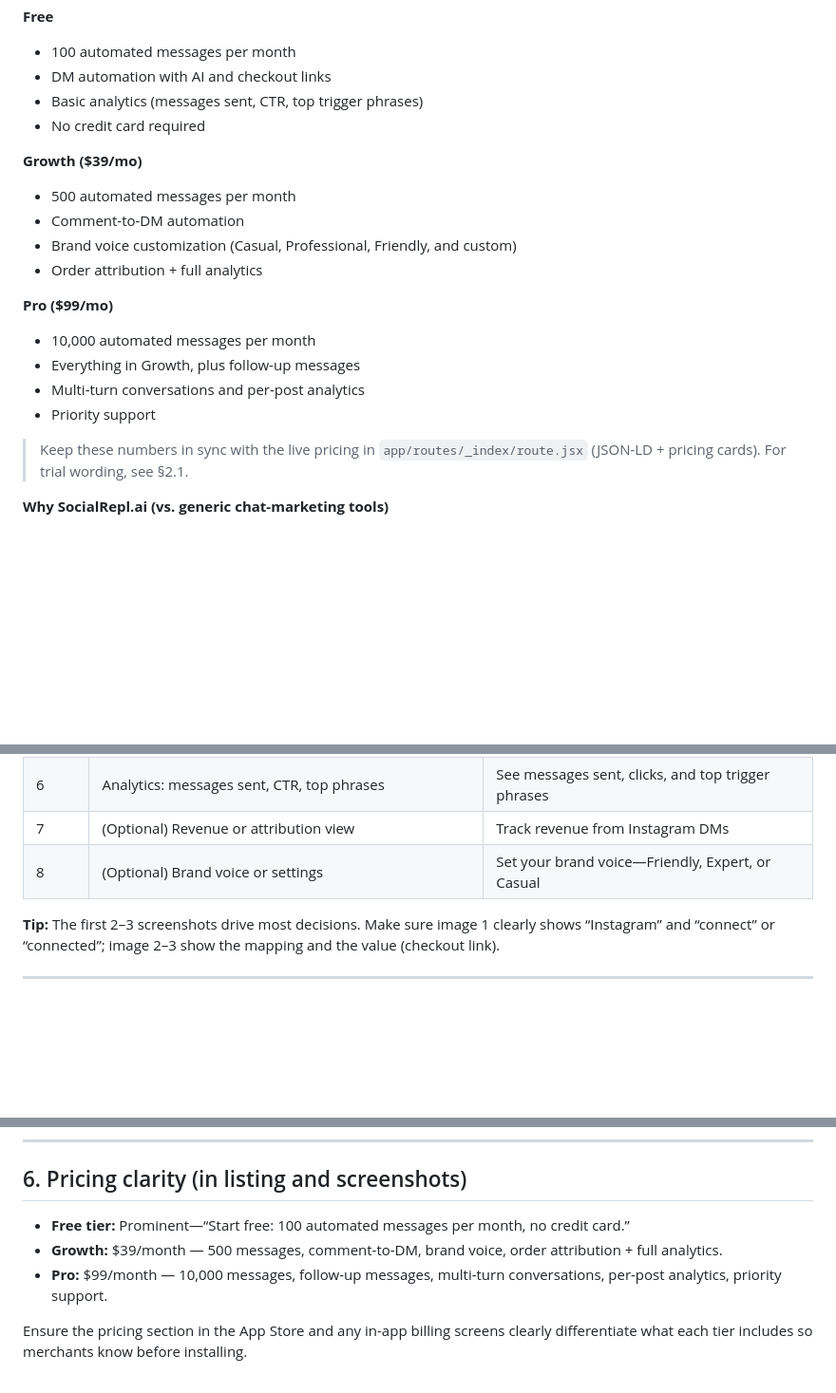
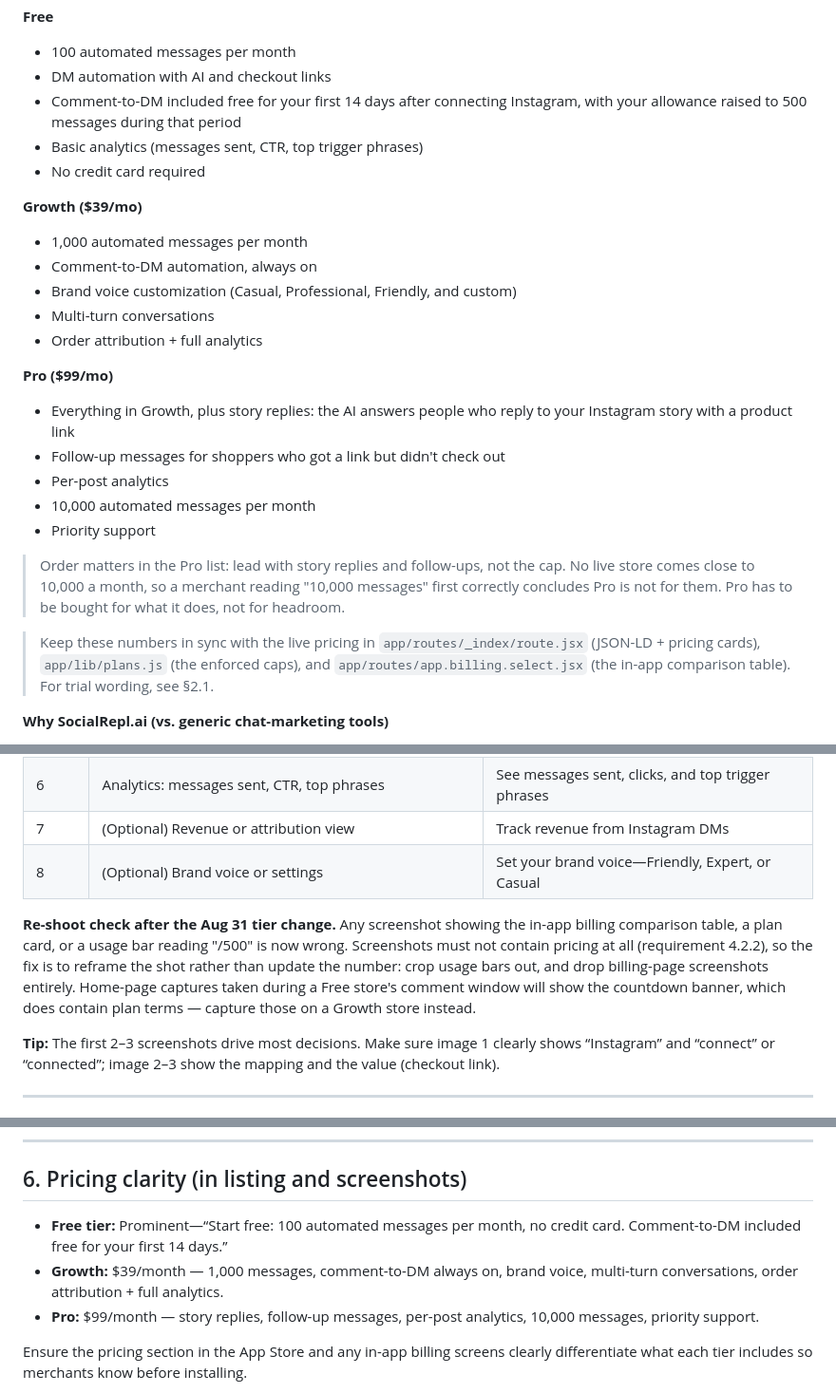
Before and after one commit to s99865834-alt/dm-checkout-ai, a Markdown page: docs/APP-STORE-LISTING-ASO.md, 3 parts joined by grey strips. Shown at 95% size. GitHub-like rendering; blank space fills up the shorter version.

```diff
--- a/docs/APP-STORE-LISTING-ASO.md
+++ b/docs/APP-STORE-LISTING-ASO.md
@@ -218,22 +264,32 @@ SocialRepl.ai is a Shopify-native AI sales agent. Unlike generic chat-marketing
 **Free**
 - 100 automated messages per month
 - DM automation with AI and checkout links
+- Comment-to-DM included free for your first 14 days after connecting Instagram,
+  with your allowance raised to 500 messages during that period
 - Basic analytics (messages sent, CTR, top trigger phrases)
 - No credit card required
 
 **Growth ($39/mo)**
-- 500 automated messages per month
-- Comment-to-DM automation
+- 1,000 automated messages per month
+- Comment-to-DM automation, always on
 - Brand voice customization (Casual, Professional, Friendly, and custom)
+- Multi-turn conversations
 - Order attribution + full analytics
 
 **Pro ($99/mo)**
+- Everything in Growth, plus story replies: the AI answers people who reply to
+  your Instagram story with a product link
+- Follow-up messages for shoppers who got a link but didn't check out
+- Per-post analytics
 - 10,000 automated messages per month
-- Everything in Growth, plus follow-up messages
-- Multi-turn conversations and per-post analytics
 - Priority support
 
-> Keep these numbers in sync with the live pricing in `app/routes/_index/route.jsx` (JSON-LD + pricing cards). For trial wording, see §2.1.
+> Order matters in the Pro list: lead with story replies and follow-ups, not the
+> cap. No live store comes close to 10,000 a month, so a merchant reading
+> "10,000 messages" first correctly concludes Pro is not for them. Pro has to be
+> bought for what it does, not for headroom.
+
+> Keep these numbers in sync with the live pricing in `app/routes/_index/route.jsx` (JSON-LD + pricing cards), `app/lib/plans.js` (the enforced caps), and `app/routes/app.billing.select.jsx` (the in-app comparison table). For trial wording, see §2.1.
 
 **Why SocialRepl.ai (vs. generic chat-marketing tools)**
 
@@ -260,6 +316,14 @@ Create 5–8 screenshots that tell the story in this order. Add short captions o
 | 7 | (Optional) Revenue or attribution view | Track revenue from Instagram DMs |
 | 8 | (Optional) Brand voice or settings | Set your brand voice—Friendly, Expert, or Casual |
 
+**Re-shoot check after the Aug 31 tier change.** Any screenshot showing the
+in-app billing comparison table, a plan card, or a usage bar reading "/500" is
+now wrong. Screenshots must not contain pricing at all (requirement 4.2.2), so
+the fix is to reframe the shot rather than update the number: crop usage bars
+out, and drop billing-page screenshots entirely. Home-page captures taken during
+a Free store's comment window will show the countdown banner, which does contain
+plan terms — capture those on a Growth store instead.
+
 **Tip:** The first 2–3 screenshots drive most decisions. Make sure image 1 clearly shows “Instagram” and “connect” or “connected”; image 2–3 show the mapping and the value (checkout link).
 
 ---
@@ -274,9 +338,9 @@ Create 5–8 screenshots that tell the story in this order. Add short captions o
 
 ## 6. Pricing clarity (in listing and screenshots)
 
-- **Free tier:** Prominent—“Start free: 100 automated messages per month, no credit card.”
-- **Growth:** $39/month — 500 messages, comment-to-DM, brand voice, order attribution + full analytics.
-- **Pro:** $99/month — 10,000 messages, follow-up messages, multi-turn conversations, per-post analytics, priority support.
+- **Free tier:** Prominent—“Start free: 100 automated messages per month, no credit card. Comment-to-DM included free for your first 14 days.”
+- **Growth:** $39/month — 1,000 messages, comment-to-DM always on, brand voice, multi-turn conversations, order attribution + full analytics.
+- **Pro:** $99/month — story replies, follow-up messages, per-post analytics, 10,000 messages, priority support.
 
 Ensure the pricing section in the App Store and any in-app billing screens clearly differentiate what each tier includes so merchants know before installing.
 
```
Also changed, not shown: other parts of docs/APP-STORE-LISTING-ASO.md (+51 -5 lines).
